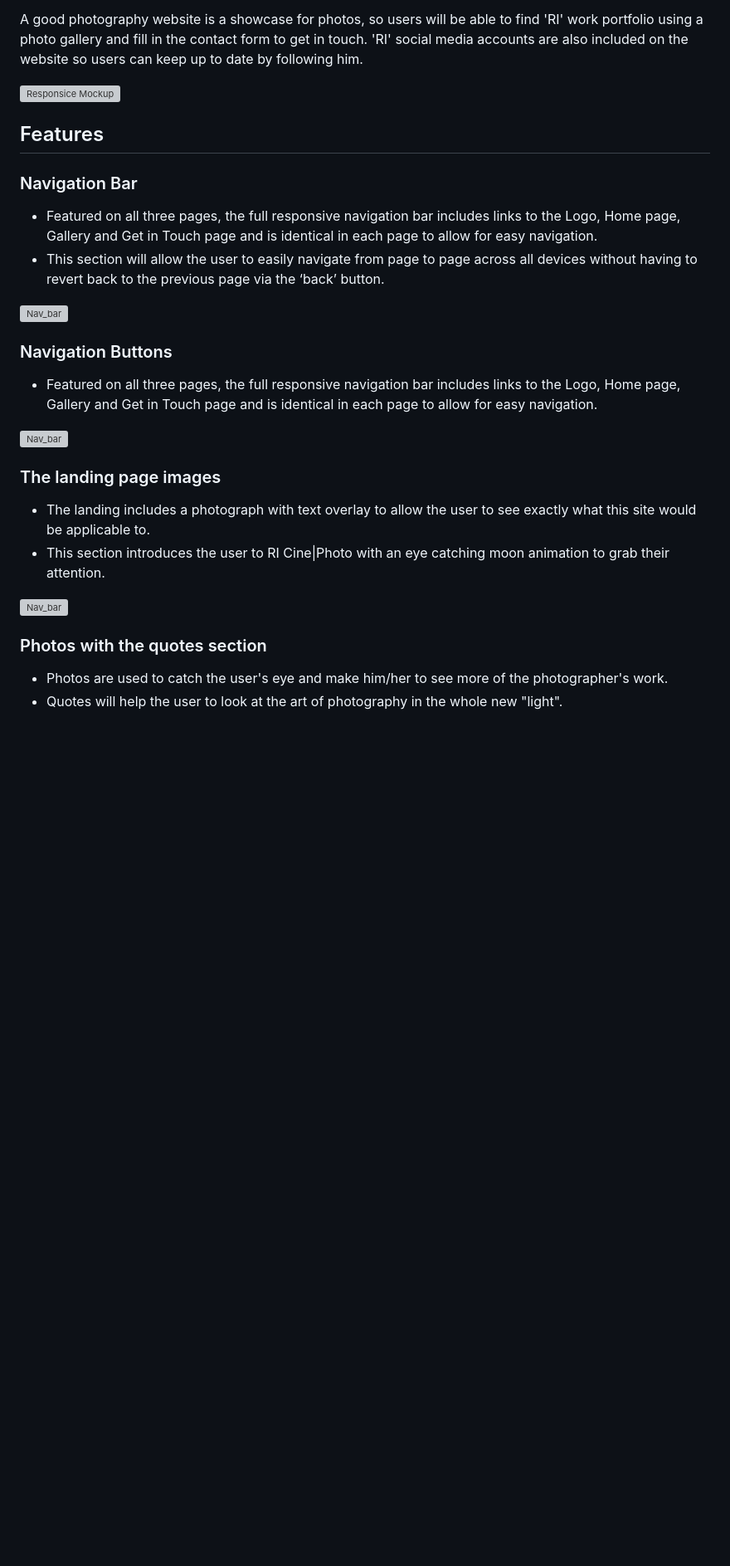
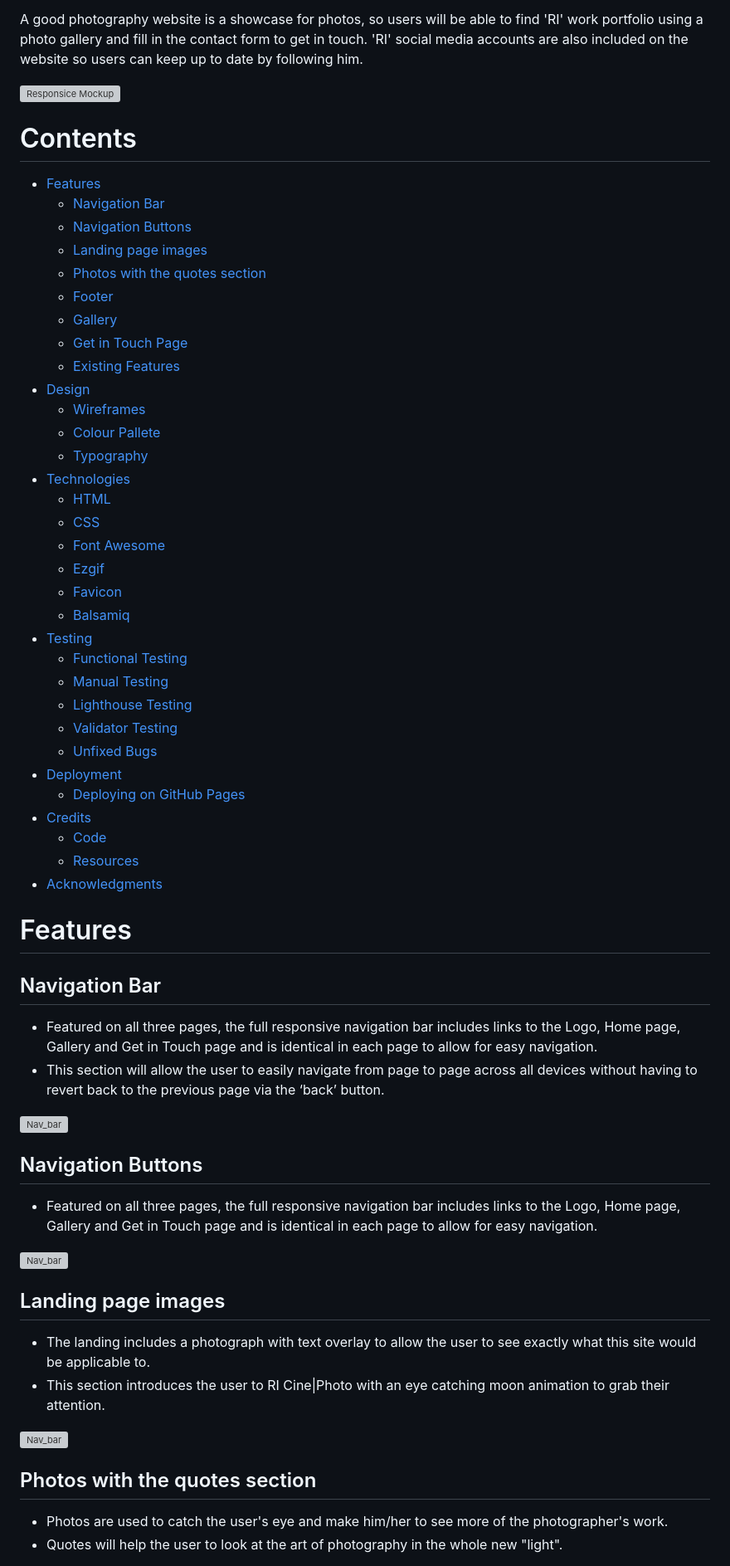
Before and after one commit to AstaJoks/Ri-cine-photo, a Markdown page: README.md, the part around one of its changes. Shown at 83% size. Rendered like a GitHub page; blank space fills up the shorter version; grey boxes are pictures that could not be loaded.

Commit message:
Add the structure of the Contects section for the README file

```diff
--- a/README.md
+++ b/README.md
@@ -8,31 +8,68 @@ A good photography website is a showcase for photos, so users will be able to fi
 
 ![Responsice Mockup]()
 
+# Contents
+
+- [Features](#features)
+  - [Navigation Bar](#navigation-bar)
+  - [Navigation Buttons](#navigation-buttons)
+  - [Landing page images](#landing-page-images)
+  - [Photos with the quotes section](#photos-with-the-quotes-section)
+  - [Footer ](#footer)
+  - [Gallery](#gallery)
+  - [Get in Touch Page](#get-in-touch-page)
+  - [Existing Features](#existing-features)
+- [Design](#design)
+  - [Wireframes](#wireframes)
+  - [Colour Pallete](#colour-pallete)
+  - [Typography](#typography)
+- [Technologies](#technologies)
+  - [HTML](#html)
+  - [CSS](#css)
+  - [Font Awesome](#font-awesome)
+  - [Ezgif](#ezgif)
+  - [Favicon](#favicon)
+  - [Balsamiq](#balsamiq)
+- [Testing](testing)
+  - [Functional Testing](#functional-testing)
+  - [Manual Testing](#manual-testing)
+  - [Lighthouse Testing](#lighthouse-testing)
+  - [Validator Testing](#validator-testing)
+  - [Unfixed Bugs](#unfixed-bugs)
+- [Deployment](#deployment)
+  - [Deploying on GitHub Pages](#deploying-on-github-pages)
+- [Credits](#credits)
+  - [Code](#code)
+  - [Resources](#resources)
+- [Acknowledgments](#acknowledgments)
 
 
-## Features
 
-### Navigation Bar
+
+
+# Features
+
+## Navigation Bar
 
   - Featured on all three pages, the full responsive navigation bar includes links to the Logo, Home page, Gallery and Get in Touch page and is identical in each page to allow for easy navigation.
   - This section will allow the user to easily navigate from page to page across all devices without having to revert back to the previous page via the ‘back’ button.
 
 <p><img src="https://res.cloudinary.com/dcydt01ed/image/upload/v1674260943/nav_bar_lenxza.webp" width="800px" height="auto"  alt="Nav_bar"></p>
 
-### Navigation Buttons
+## Navigation Buttons
 
    - Featured on all three pages, the full responsive navigation bar includes links to the Logo, Home page, Gallery and Get in Touch page and is identical in each page to allow for easy navigation.
 
 <p><img src="https://res.cloudinary.com/dcydt01ed/image/upload/v1674262831/nav_buttons_oe9ecm.jpg" width="800px" height="auto"  alt="Nav_bar"></p>
 
-### The landing page images
+## Landing page images
 
   - The landing includes a photograph with text overlay to allow the user to see exactly what this site would be applicable to.
   - This section introduces the user to RI Cine|Photo with an eye catching moon animation to grab their attention.
 
 <p><img src="https://res.cloudinary.com/dcydt01ed/image/upload/v1674262831/landing_page_image_qytqzb.webp" width="800px" height="auto"  alt="Nav_bar"></p>
 
-### Photos with the quotes section
+## Photos with the quotes section
 
   - Photos are used to catch the user's eye and make him/her to see more of the photographer's work.
   - Quotes will help the user to look at the art of photography in the whole new "light".
```
Also changed, not shown: other parts of README.md (+47 -41 lines).
